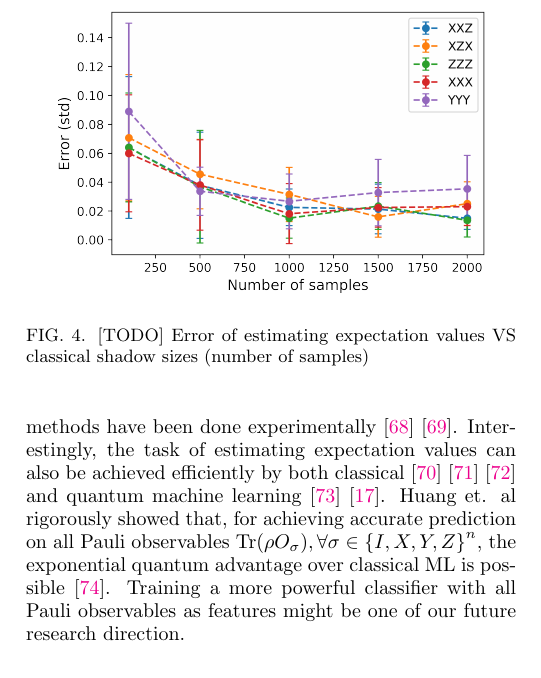
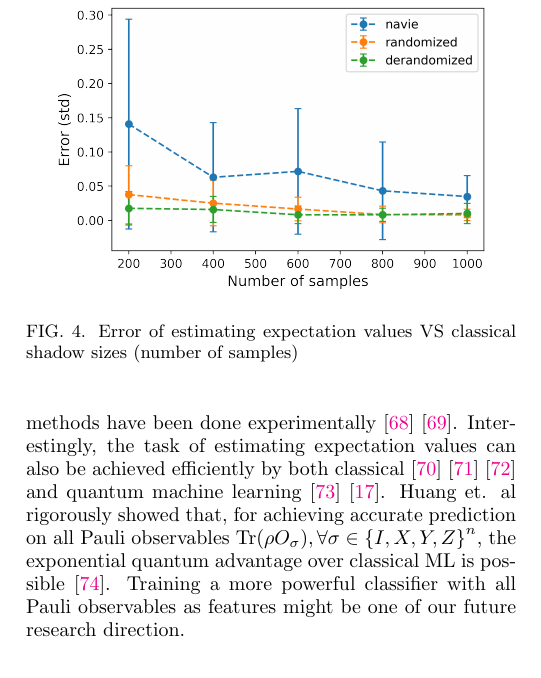
Before and after one commit to Jue-Xu/Entanglement-Witness, a LaTeX paper (ew.tex): part of one column of page 7 of 10, cut so that both start at the same text. Compiled offline with pdfLaTeX.

Commit message:
finish shadow code!

```diff
--- a/ew.tex
+++ b/ew.tex
@@ -1328,8 +1328,8 @@ The classical shadow size required to accurately approximate $M$ $k$-local Pauli
 % \footnote{ $\Omega(\log(M) 3^k/\epsilon^2)$ lower bound ??}
 \begin{figure}[!ht]
 	\centering
-	\includegraphics[width=.9\linewidth]{./Code/estimation_error.png}
-	\caption{[TODO] Error of estimating expectation values VS classical shadow sizes (number of samples)}
+	\includegraphics[width=.9\linewidth]{./Code/estimation_error_compare_methods.png}
+	\caption{Error of estimating expectation values VS classical shadow sizes (number of samples)}
 	\label{fig:shadow}
 \end{figure}
 % \begin{lemma}
```
Also changed, not shown: Code/Huang --predicting-quantum-properties/prediction_shadow.py (+2 -0 lines), Code/Huang --predicting-quantum-properties/estimation_error.png, Code/Huang --predicting-quantum-properties/estimation_error_compare_methods.png (added), Code/estimation_error_compare_methods.png (added), ew.pdf, 2 other files.
